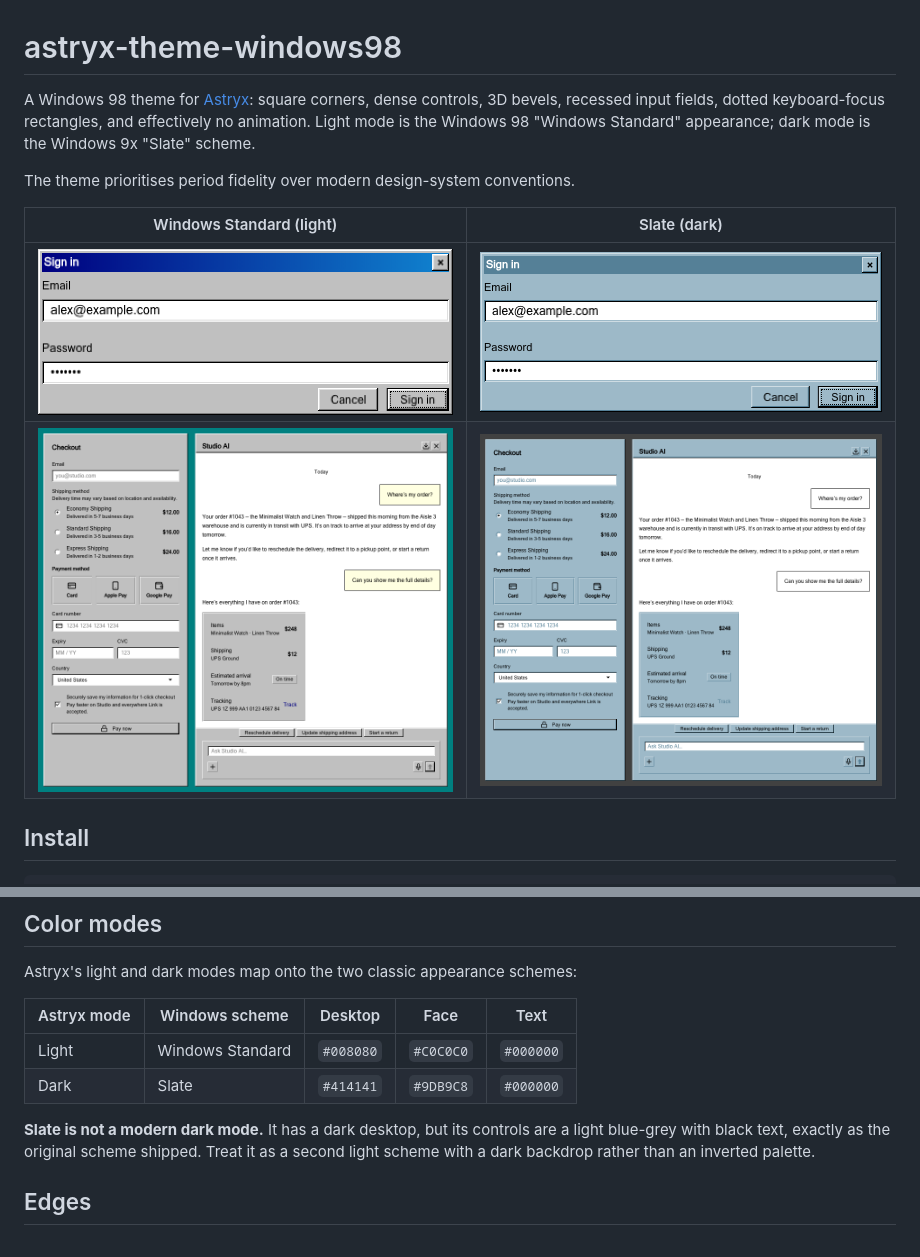
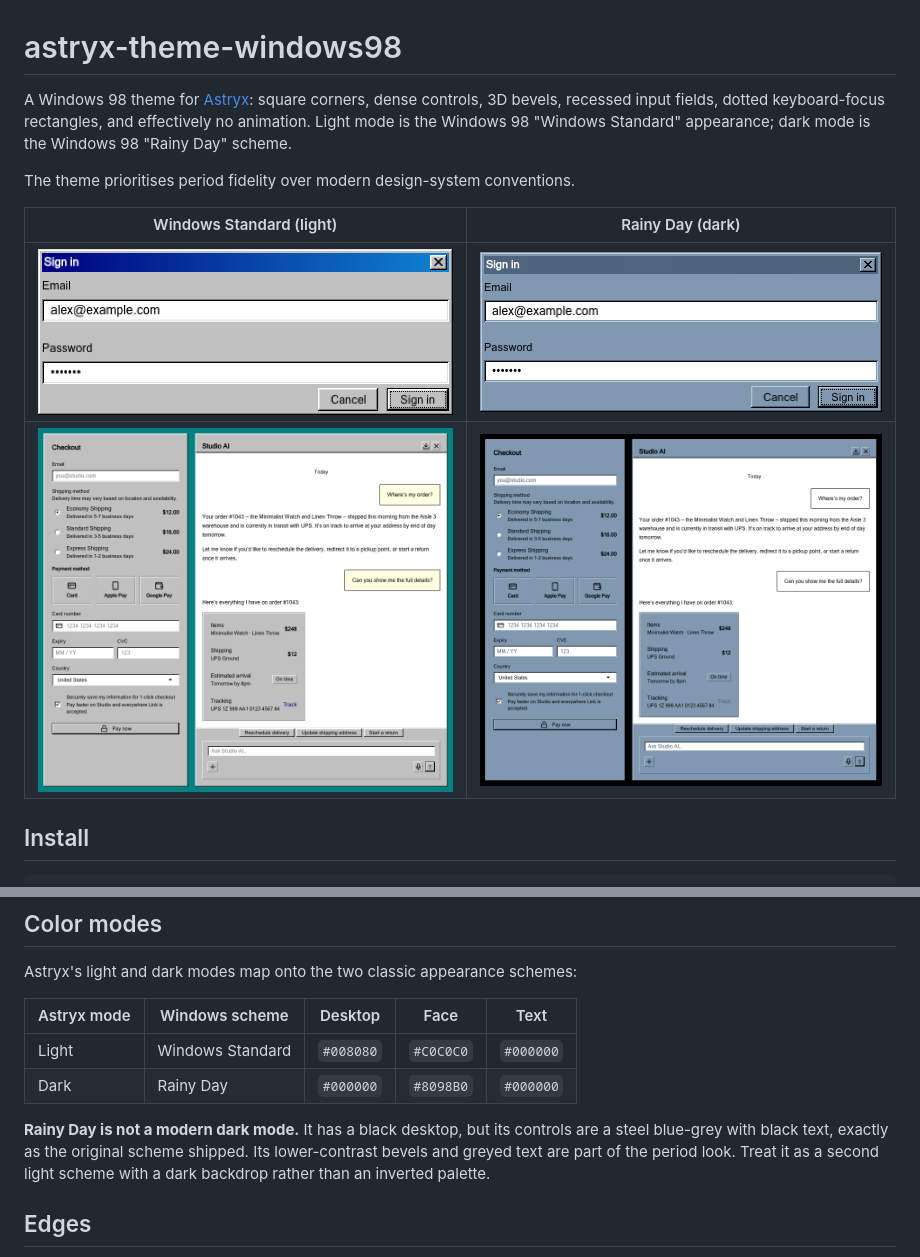
Before and after one commit to nynexman4464/astryx-theme-windows98, a Markdown page: README.md, 2 parts joined by grey strips. Rendered like a GitHub page; pictures changed too: docs/dialog-rainy-day.png (added), docs/dialog-slate.png (deleted), docs/dialog-standard.png.

```diff
--- a/README.md
+++ b/README.md
@@ -1,13 +1,13 @@
 # astryx-theme-windows98
 
-A Windows 98 theme for [Astryx](https://github.com/meta/astryx): square corners, dense controls, 3D bevels, recessed input fields, dotted keyboard-focus rectangles, and effectively no animation. Light mode is the Windows 98 "Windows Standard" appearance; dark mode is the Windows 9x "Slate" scheme.
+A Windows 98 theme for [Astryx](https://github.com/meta/astryx): square corners, dense controls, 3D bevels, recessed input fields, dotted keyboard-focus rectangles, and effectively no animation. Light mode is the Windows 98 "Windows Standard" appearance; dark mode is the Windows 98 "Rainy Day" scheme.
 
 The theme prioritises period fidelity over modern design-system conventions.
 
-| Windows Standard (light)                                                                                                                                   | Slate (dark)                                                                                                                                 |
-| ---------------------------------------------------------------------------------------------------------------------------------------------------------- | -------------------------------------------------------------------------------------------------------------------------------------------- |
-| ![Sign in dialog in Windows Standard, pixel-doubled](https://raw.githubusercontent.com/nynexman4464/astryx-theme-windows98/main/docs/dialog-standard.png)  | ![Sign in dialog in Slate, pixel-doubled](https://raw.githubusercontent.com/nynexman4464/astryx-theme-windows98/main/docs/dialog-slate.png)  |
-| ![Checkout form and chat window in Windows Standard](https://raw.githubusercontent.com/nynexman4464/astryx-theme-windows98/main/docs/preview-standard.png) | ![Checkout form and chat window in Slate](https://raw.githubusercontent.com/nynexman4464/astryx-theme-windows98/main/docs/preview-slate.png) |
+| Windows Standard (light)                                                                                                                                   | Rainy Day (dark)                                                                                                                                     |
+| ---------------------------------------------------------------------------------------------------------------------------------------------------------- | ---------------------------------------------------------------------------------------------------------------------------------------------------- |
+| ![Sign in dialog in Windows Standard, pixel-doubled](https://raw.githubusercontent.com/nynexman4464/astryx-theme-windows98/main/docs/dialog-standard.png)  | ![Sign in dialog in Rainy Day, pixel-doubled](https://raw.githubusercontent.com/nynexman4464/astryx-theme-windows98/main/docs/dialog-rainy-day.png)  |
+| ![Checkout form and chat window in Windows Standard](https://raw.githubusercontent.com/nynexman4464/astryx-theme-windows98/main/docs/preview-standard.png) | ![Checkout form and chat window in Rainy Day](https://raw.githubusercontent.com/nynexman4464/astryx-theme-windows98/main/docs/preview-rainy-day.png) |
 
 ## Install
 
@@ -55,9 +55,9 @@ Astryx's light and dark modes map onto the two classic appearance schemes:
 | Astryx mode | Windows scheme   | Desktop   | Face      | Text      |
 | ----------- | ---------------- | --------- | --------- | --------- |
 | Light       | Windows Standard | `#008080` | `#C0C0C0` | `#000000` |
-| Dark        | Slate            | `#414141` | `#9DB9C8` | `#000000` |
+| Dark        | Rainy Day        | `#000000` | `#8098B0` | `#000000` |
 
-**Slate is not a modern dark mode.** It has a dark desktop, but its controls are a light blue-grey with black text, exactly as the original scheme shipped. Treat it as a second light scheme with a dark backdrop rather than an inverted palette.
+**Rainy Day is not a modern dark mode.** It has a black desktop, but its controls are a steel blue-grey with black text, exactly as the original scheme shipped. Its lower-contrast bevels and greyed text are part of the period look. Treat it as a second light scheme with a dark backdrop rather than an inverted palette.
 
 ## Edges
 
```
Also changed, not shown: CHANGELOG.md (+1 -1 lines), 4 other files.
